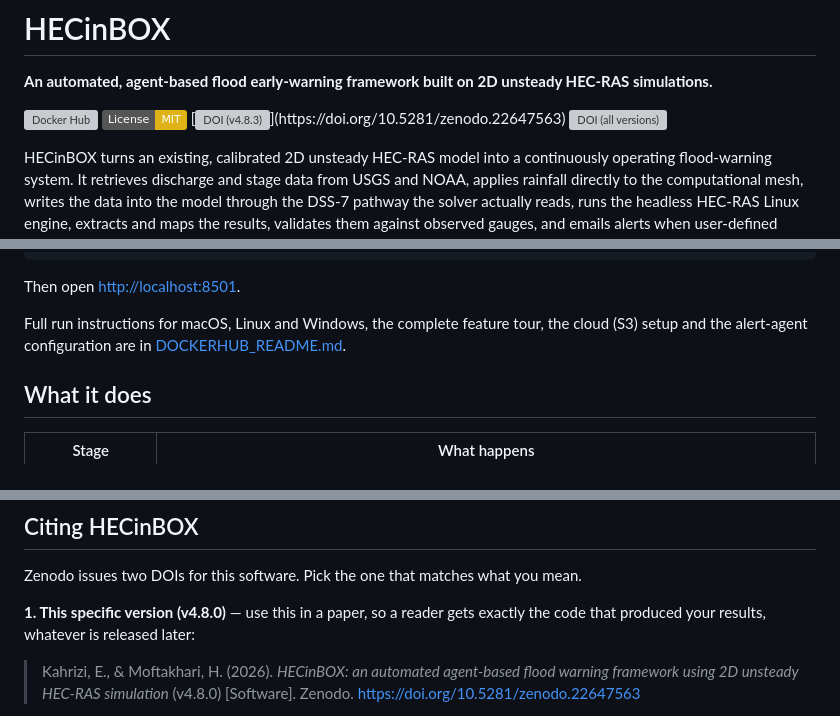
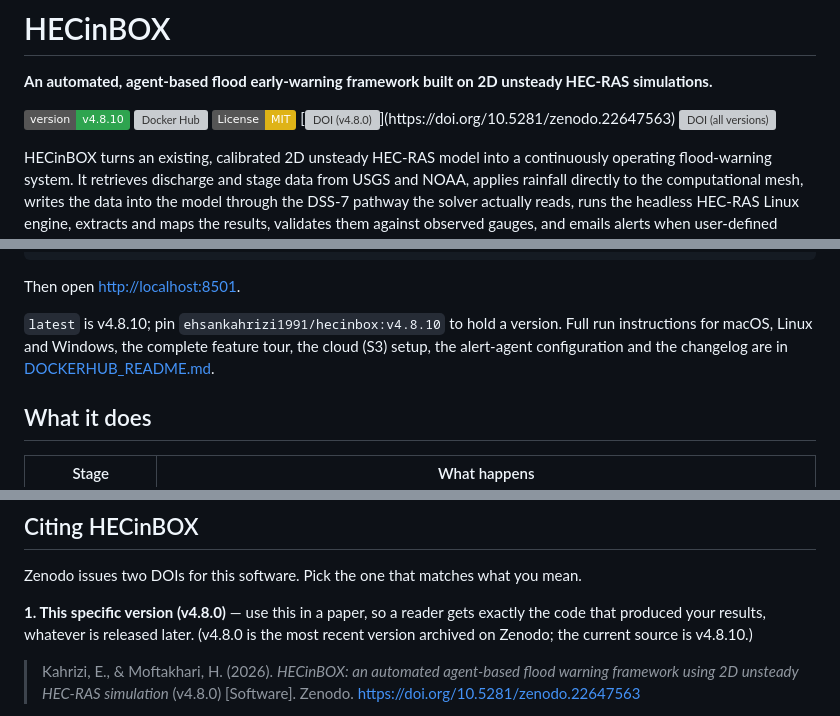
Before and after one commit to Ehsankahrizi/HECinBOX, a Markdown page: README.md, 3 parts joined by grey strips. GitHub-like rendering; badges without logos; grey boxes are pictures that could not be loaded.

```diff
--- a/README.md
+++ b/README.md
@@ -2,9 +2,10 @@
 
 **An automated, agent-based flood early-warning framework built on 2D unsteady HEC-RAS simulations.**
 
+[![Version](https://img.shields.io/badge/version-v4.8.10-2ea44f)](DOCKERHUB_README.md#changelog)
 [![Docker Hub](https://img.shields.io/badge/Docker%20Hub-ehsankahrizi1991%2Fhecinbox-2496ED?logo=docker&logoColor=white)](https://hub.docker.com/r/ehsankahrizi1991/hecinbox)
 [![License: MIT](https://img.shields.io/badge/License-MIT-yellow.svg)](LICENSE)
-[![DOI (v4.8.3)](https://img.shields.io/badge/DOI%20(v4.8.0)-10.5281%2Fzenodo.22647563-1682D4)](https://doi.org/10.5281/zenodo.22647563)
+[![DOI (v4.8.0)](https://img.shields.io/badge/DOI%20(v4.8.0)-10.5281%2Fzenodo.22647563-1682D4)](https://doi.org/10.5281/zenodo.22647563)
 [![DOI (all versions)](https://img.shields.io/badge/DOI%20(all%20versions)-10.5281%2Fzenodo.22647562-1682D4)](https://doi.org/10.5281/zenodo.22647562)
 
 HECinBOX turns an existing, calibrated 2D unsteady HEC-RAS model into a
@@ -33,9 +34,10 @@ docker run --rm -p 8501:8501 \
 
 Then open <http://localhost:8501>.
 
-Full run instructions for macOS, Linux and Windows, the complete feature tour,
-the cloud (S3) setup and the alert-agent configuration are in
-[DOCKERHUB_README.md](DOCKERHUB_README.md).
+`latest` is v4.8.10; pin `ehsankahrizi1991/hecinbox:v4.8.10` to hold a
+version. Full run instructions for macOS, Linux and Windows, the complete
+feature tour, the cloud (S3) setup, the alert-agent configuration and the
+changelog are in [DOCKERHUB_README.md](DOCKERHUB_README.md).
 
 ## What it does
 
@@ -113,7 +115,9 @@ Zenodo issues two DOIs for this software. Pick the one that matches what you
 mean.
 
 **1. This specific version (v4.8.0)** — use this in a paper, so a reader gets
-exactly the code that produced your results, whatever is released later:
+exactly the code that produced your results, whatever is released later.
+(v4.8.0 is the most recent version archived on Zenodo; the current source is
+v4.8.10.)
 
 > Kahrizi, E., & Moftakhari, H. (2026). *HECinBOX: an automated agent-based
 > flood warning framework using 2D unsteady HEC-RAS simulation* (v4.8.0)
```
Also changed, not shown: DOCKERHUB_README.md (+48 -4 lines).
